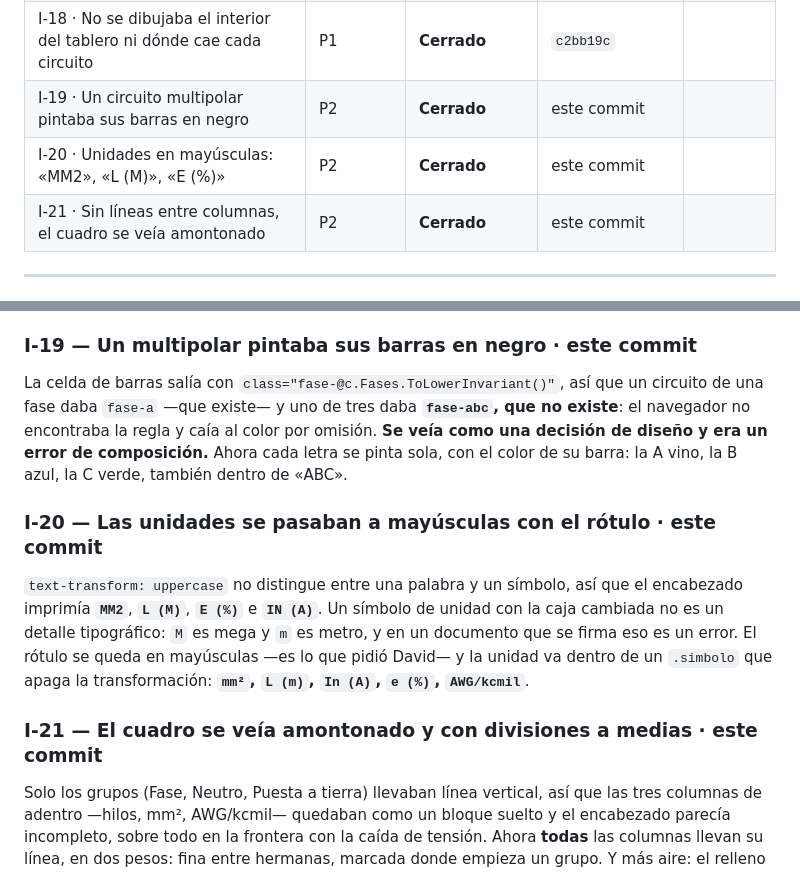
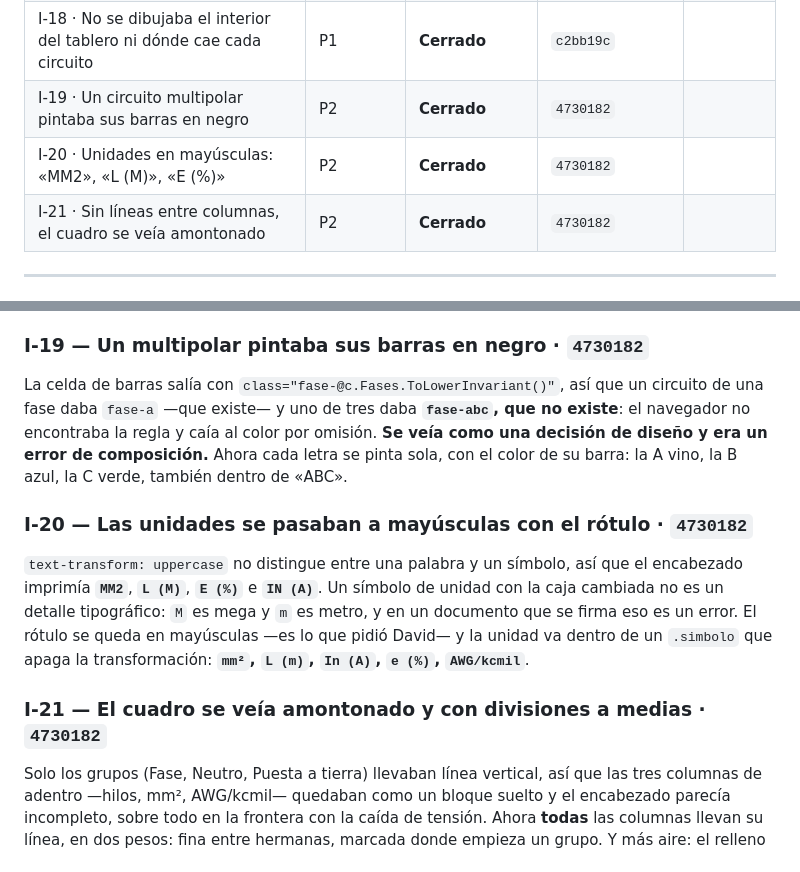
Before and after one commit to dflores296/Power-Node-Web, a Markdown page: docs/estado/HALLAZGOS.md, 2 parts joined by grey strips. Drawn GitHub-style.

Commit message:
I-19 a I-21 llevan su hash
Co-Authored-By: Claude Opus 5 <noreply@anthropic.com>
Claude-Session: https://claude.ai/code/session_01FZibe4auA8VK5GAWnHukpR

```diff
--- a/docs/estado/HALLAZGOS.md
+++ b/docs/estado/HALLAZGOS.md
@@ -32,9 +32,9 @@ ID: `<letra>-<número>`. La letra dice el frente (`M` motor, `I` interfaz, `P` p
 | I-16 · Encabezados partidos en dos líneas: el cuadro se leía torcido | P2 | **Cerrado** | `c2bb19c` |
 | I-17 · El cuadro no traía hilos, mm² ni designación del conductor | P2 | **Cerrado** | `c2bb19c` |
 | I-18 · No se dibujaba el interior del tablero ni dónde cae cada circuito | P1 | **Cerrado** | `c2bb19c` |
-| I-19 · Un circuito multipolar pintaba sus barras en negro | P2 | **Cerrado** | este commit |
-| I-20 · Unidades en mayúsculas: «MM2», «L (M)», «E (%)» | P2 | **Cerrado** | este commit |
-| I-21 · Sin líneas entre columnas, el cuadro se veía amontonado | P2 | **Cerrado** | este commit |
+| I-19 · Un circuito multipolar pintaba sus barras en negro | P2 | **Cerrado** | `4730182` |
+| I-20 · Unidades en mayúsculas: «MM2», «L (M)», «E (%)» | P2 | **Cerrado** | `4730182` |
+| I-21 · Sin líneas entre columnas, el cuadro se veía amontonado | P2 | **Cerrado** | `4730182` |
 
 ---
 
@@ -254,7 +254,7 @@ Tres cosas, todas de la misma raíz: **el cuadro enseñaba resultados pero no se
    ni qué barra muerde. Se portó con la misma regla de allá — **una celda por interruptor, tan alta
    como polos tiene**, no una por espacio.
 
-### I-19 — Un multipolar pintaba sus barras en negro · este commit
+### I-19 — Un multipolar pintaba sus barras en negro · `4730182`
 
 La celda de barras salía con `class="fase-@c.Fases.ToLowerInvariant()"`, así que un circuito de una
 fase daba `fase-a` —que existe— y uno de tres daba **`fase-abc`, que no existe**: el navegador no
@@ -262,7 +262,7 @@ encontraba la regla y caía al color por omisión. **Se veía como una decisión
 error de composición.** Ahora cada letra se pinta sola, con el color de su barra: la A vino, la B
 azul, la C verde, también dentro de «ABC».
 
-### I-20 — Las unidades se pasaban a mayúsculas con el rótulo · este commit
+### I-20 — Las unidades se pasaban a mayúsculas con el rótulo · `4730182`
 
 `text-transform: uppercase` no distingue entre una palabra y un símbolo, así que el encabezado
 imprimía **`MM2`**, **`L (M)`**, **`E (%)`** e **`IN (A)`**. Un símbolo de unidad con la caja
@@ -270,7 +270,7 @@ cambiada no es un detalle tipográfico: `M` es mega y `m` es metro, y en un docu
 eso es un error. El rótulo se queda en mayúsculas —es lo que pidió David— y la unidad va dentro de
 un `.simbolo` que apaga la transformación: **`mm²`, `L (m)`, `In (A)`, `e (%)`, `AWG/kcmil`**.
 
-### I-21 — El cuadro se veía amontonado y con divisiones a medias · este commit
+### I-21 — El cuadro se veía amontonado y con divisiones a medias · `4730182`
 
 Solo los grupos (Fase, Neutro, Puesta a tierra) llevaban línea vertical, así que las tres columnas
 de adentro —hilos, mm², AWG/kcmil— quedaban como un bloque suelto y el encabezado parecía
```
